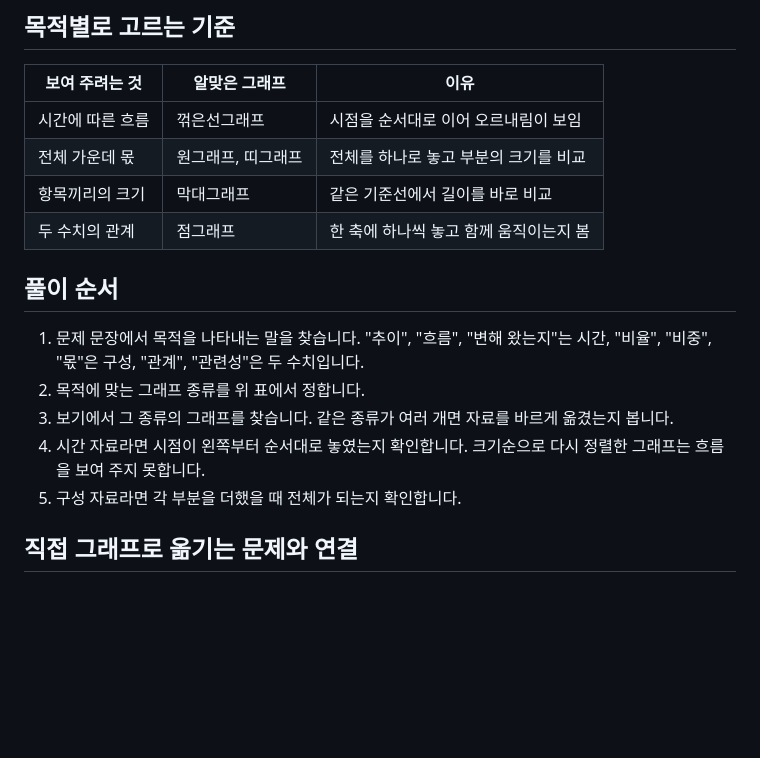
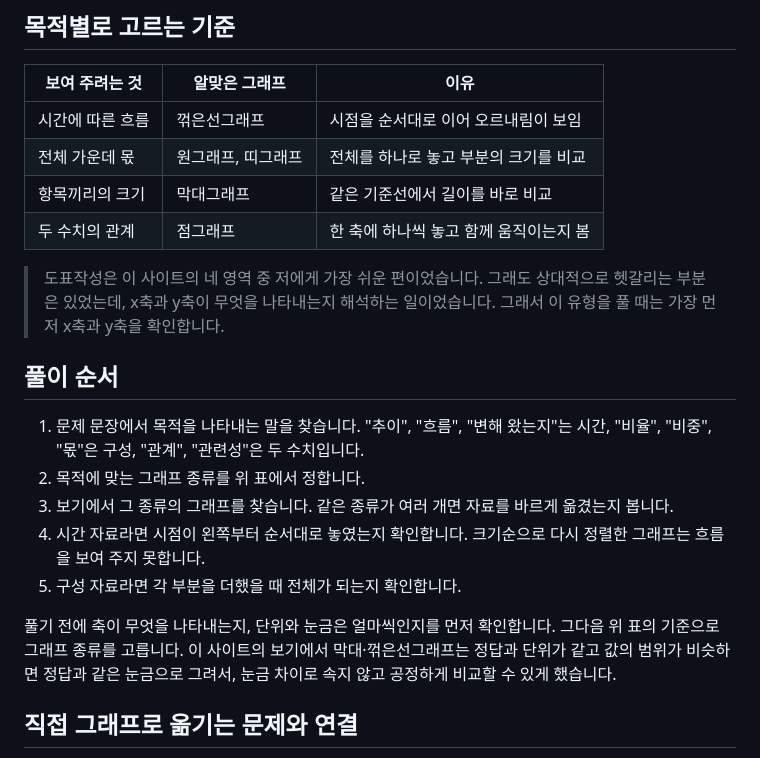
Before and after one commit to youngjun2578/Ncs-problem, a Markdown page: content/guides/graph-type-choice.md, the part around the change. Rendered like a GitHub page; blank space fills up the shorter version.

Commit message:
가이드(도표작성): 운영자 경험 문단과 설명 보강
Co-Authored-By: Claude Opus 5.5 <noreply@anthropic.com>
Claude-Session: https://claude.ai/code/session_01LXuCSLsUj66MjWXprg1TaF

```diff
--- a/content/guides/graph-type-choice.md
+++ b/content/guides/graph-type-choice.md
@@ -21,6 +21,8 @@ related: [ncs-math-overview, percent-point-share]
 | 항목끼리의 크기 | 막대그래프 | 같은 기준선에서 길이를 바로 비교 |
 | 두 수치의 관계 | 점그래프 | 한 축에 하나씩 놓고 함께 움직이는지 봄 |
 
+> 도표작성은 이 사이트의 네 영역 중 저에게 가장 쉬운 편이었습니다. 그래도 상대적으로 헷갈리는 부분은 있었는데, x축과 y축이 무엇을 나타내는지 해석하는 일이었습니다. 그래서 이 유형을 풀 때는 가장 먼저 x축과 y축을 확인합니다.
+
 ## 풀이 순서
 
 1. 문제 문장에서 목적을 나타내는 말을 찾습니다. "추이", "흐름", "변해 왔는지"는 시간, "비율", "비중", "몫"은 구성, "관계", "관련성"은 두 수치입니다.
@@ -28,6 +30,8 @@ related: [ncs-math-overview, percent-point-share]
 3. 보기에서 그 종류의 그래프를 찾습니다. 같은 종류가 여러 개면 자료를 바르게 옮겼는지 봅니다.
 4. 시간 자료라면 시점이 왼쪽부터 순서대로 놓였는지 확인합니다. 크기순으로 다시 정렬한 그래프는 흐름을 보여 주지 못합니다.
 5. 구성 자료라면 각 부분을 더했을 때 전체가 되는지 확인합니다.
+
+풀기 전에 축이 무엇을 나타내는지, 단위와 눈금은 얼마씩인지를 먼저 확인합니다. 그다음 위 표의 기준으로 그래프 종류를 고릅니다. 이 사이트의 보기에서 막대·꺾은선그래프는 정답과 단위가 같고 값의 범위가 비슷하면 정답과 같은 눈금으로 그려서, 눈금 차이로 속지 않고 공정하게 비교할 수 있게 했습니다.
 
 ## 직접 그래프로 옮기는 문제와 연결
 
```
Also changed, not shown: docs/guide-notes.md (+2 -0 lines).
